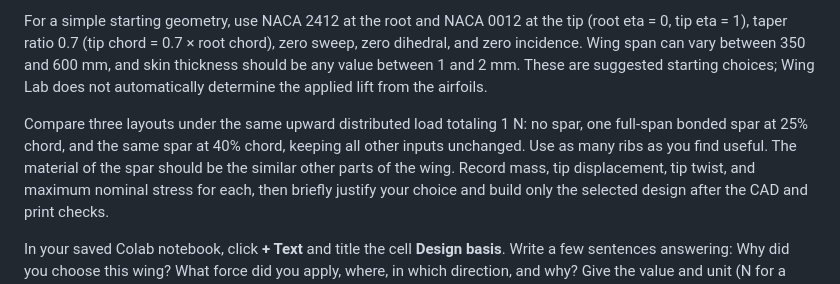
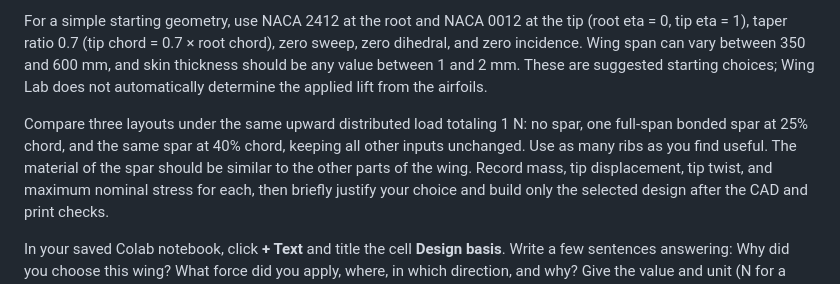
Before and after one commit to Ehsan-Roohi/Aerospace-Structures, a Markdown page: PROJECT.md, the part around the change. Rendered like a GitHub page.

```diff
--- a/PROJECT.md
+++ b/PROJECT.md
@@ -18,7 +18,7 @@ no spar,
 one full-span bonded spar at 25% chord,
 and the same spar at 40% chord, keeping all other inputs unchanged.
 Use as many ribs as you find useful.
-The material of the spar should be the similar other parts of the wing.
+The material of the spar should be similar to the other parts of the wing.
 Record mass, tip displacement, tip twist, and maximum nominal stress for each, then briefly justify your choice and build only the selected design after the CAD and print checks.
 
 In your saved Colab notebook, click **+ Text** and title the cell **Design basis**. Write a few sentences answering: Why did you choose this wing? What force did you apply, where, in which direction, and why? Give the value and unit (N for a point force; N/mm for a line load). What result are you aiming for (e.g., maximum tip displacement)? Does your result meet that target? Add one screenshot of the load and result. Ask the instructor if you need help choosing a reasonable load or target.
```
